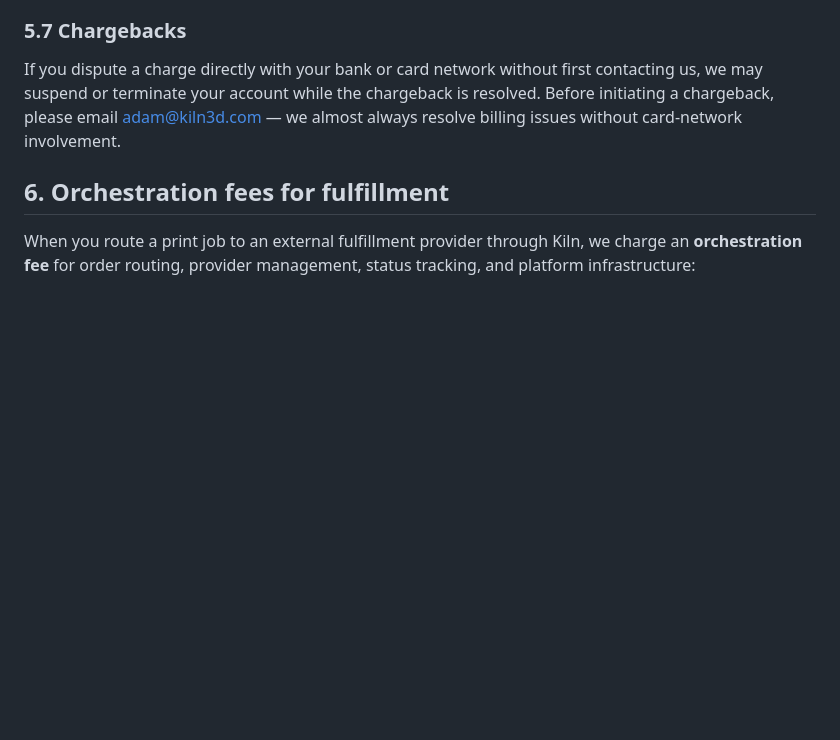
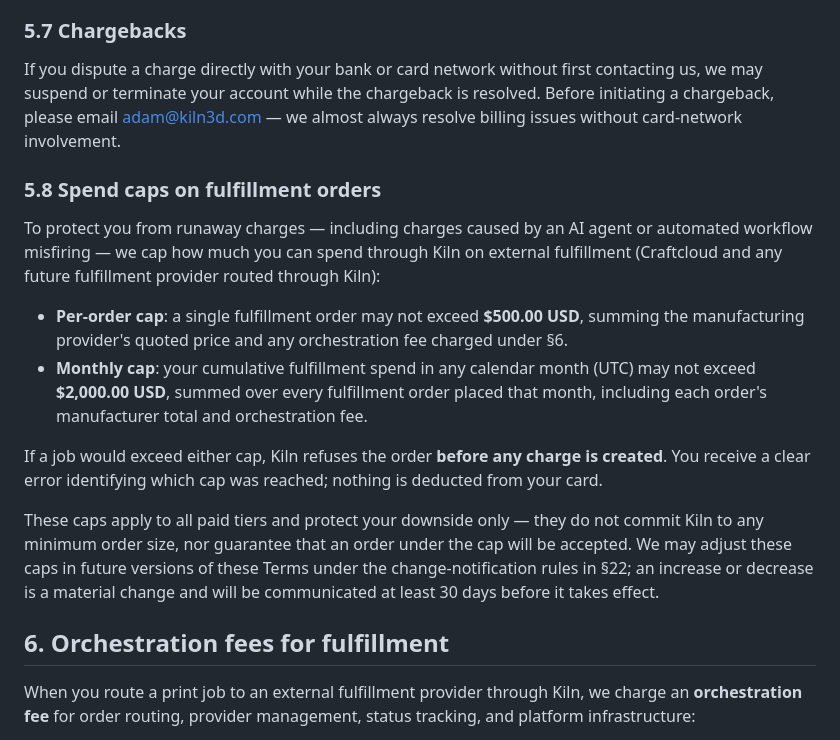
Before and after one commit to codeofaxel/Kiln, a Markdown page: TERMS.md, the part around one of its changes. Drawn GitHub-style; blank space fills up the shorter version.

Commit message:
docs(terms): v2.3 — add §5.8 spend caps to match enforced limits
The 2026-04-24 orchestration-fee audit added a `check_order_spend_caps`
guard in kiln_pro/billing that refuses any Craftcloud order over $500
or that would push the user's calendar-month fulfillment spend over
$2,000.  The guard fires before any charge is created and was wired
into the proxy_server hot path on the same audit branch.

Until this commit, however, those caps lived only in the code — the
contract our paying users actually agree to (TERMS.md v2.2) jumped
from §5.7 straight to §6 with no §5.8.  Result: a confused user
hitting $700 on a Craftcloud order would see a SPEND_CAP_REACHED
error from a cap they were never told about, and any future
adjustment to those numbers would be invisible to the change-
notification cycle in §22.

Add §5.8 with the exact numbers the code enforces, frame the caps
as user-protective (downside cap, no minimum-order commitment),
tie the change-procedure to the existing material-changes path in
§22.  Bump version 2.2 → 2.3 + last-updated date.

Co-Authored-By: Claude Opus 4.7 (1M context) <noreply@anthropic.com>

```diff
--- a/TERMS.md
+++ b/TERMS.md
@@ -218,6 +218,33 @@ without first contacting us, we may suspend or terminate your
 account while the chargeback is resolved. Before initiating a
 chargeback, please email adam@kiln3d.com — we almost always
 resolve billing issues without card-network involvement.
+
+### 5.8 Spend caps on fulfillment orders
+
+To protect you from runaway charges — including charges caused by
+an AI agent or automated workflow misfiring — we cap how much you
+can spend through Kiln on external fulfillment (Craftcloud and
+any future fulfillment provider routed through Kiln):
+
+- **Per-order cap**: a single fulfillment order may not exceed
+  **$500.00 USD**, summing the manufacturing provider's quoted
+  price and any orchestration fee charged under §6.
+- **Monthly cap**: your cumulative fulfillment spend in any
+  calendar month (UTC) may not exceed **$2,000.00 USD**, summed
+  over every fulfillment order placed that month, including each
+  order's manufacturer total and orchestration fee.
+
+If a job would exceed either cap, Kiln refuses the order **before
+any charge is created**. You receive a clear error identifying
+which cap was reached; nothing is deducted from your card.
+
+These caps apply to all paid tiers and protect your downside
+only — they do not commit Kiln to any minimum order size, nor
+guarantee that an order under the cap will be accepted. We may
+adjust these caps in future versions of these Terms under the
+change-notification rules in §22; an increase or decrease is a
+material change and will be communicated at least 30 days before
+it takes effect.
 
 ## 6. Orchestration fees for fulfillment
 
```
Also changed, not shown: other parts of TERMS.md (+1 -1 lines).
